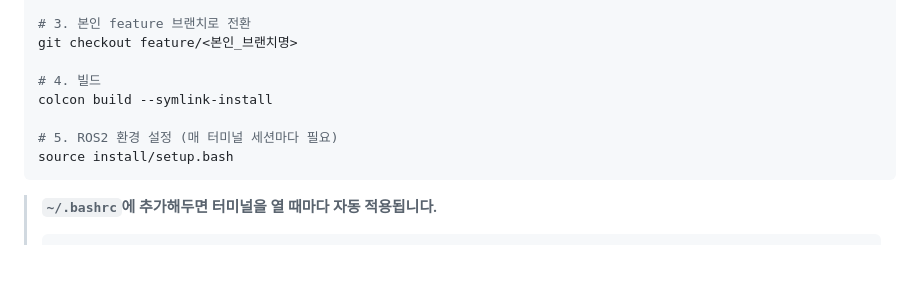
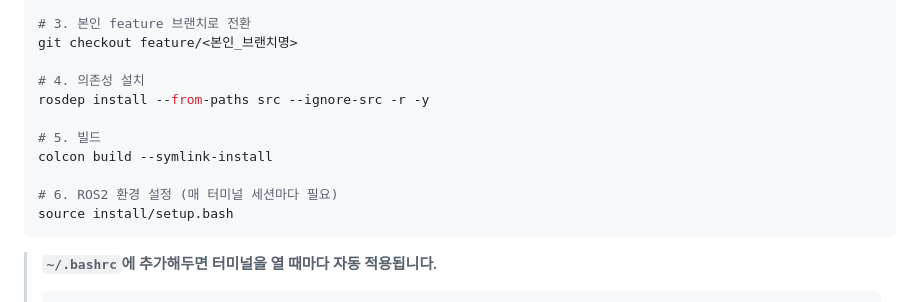
Before and after one commit to jaejeongpark/just_pick_it, a Markdown page: 인수인계서.md, the part around the change. GitHub-like rendering; blank space fills up the shorter version.

Commit message:
DOC : 최초 1회 설정에 rosdep 의존성 설치 단계 추가

````diff
--- a/인수인계서.md
+++ b/인수인계서.md
@@ -39,10 +39,13 @@ cd autonomous_sys_ws
 # 3. 본인 feature 브랜치로 전환
 git checkout feature/<본인_브랜치명>
 
-# 4. 빌드
+# 4. 의존성 설치
+rosdep install --from-paths src --ignore-src -r -y
+
+# 5. 빌드
 colcon build --symlink-install
 
-# 5. ROS2 환경 설정 (매 터미널 세션마다 필요)
+# 6. ROS2 환경 설정 (매 터미널 세션마다 필요)
 source install/setup.bash
 ```
 
````
